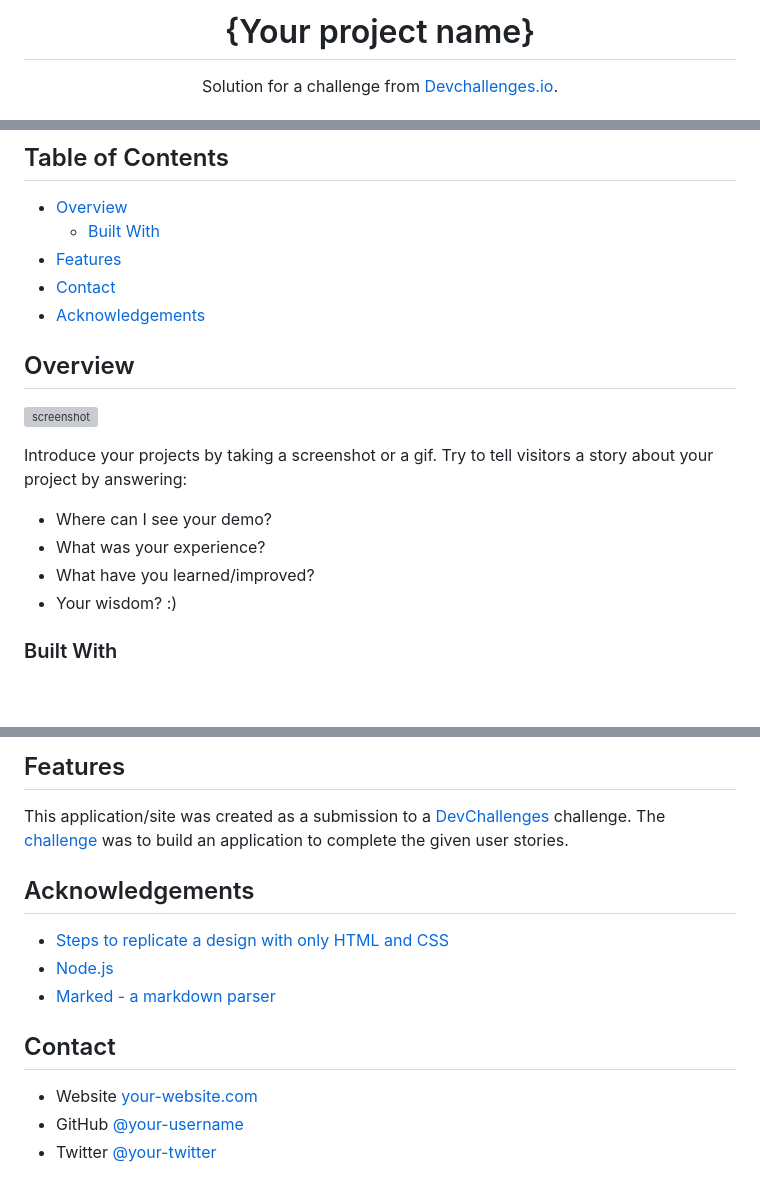
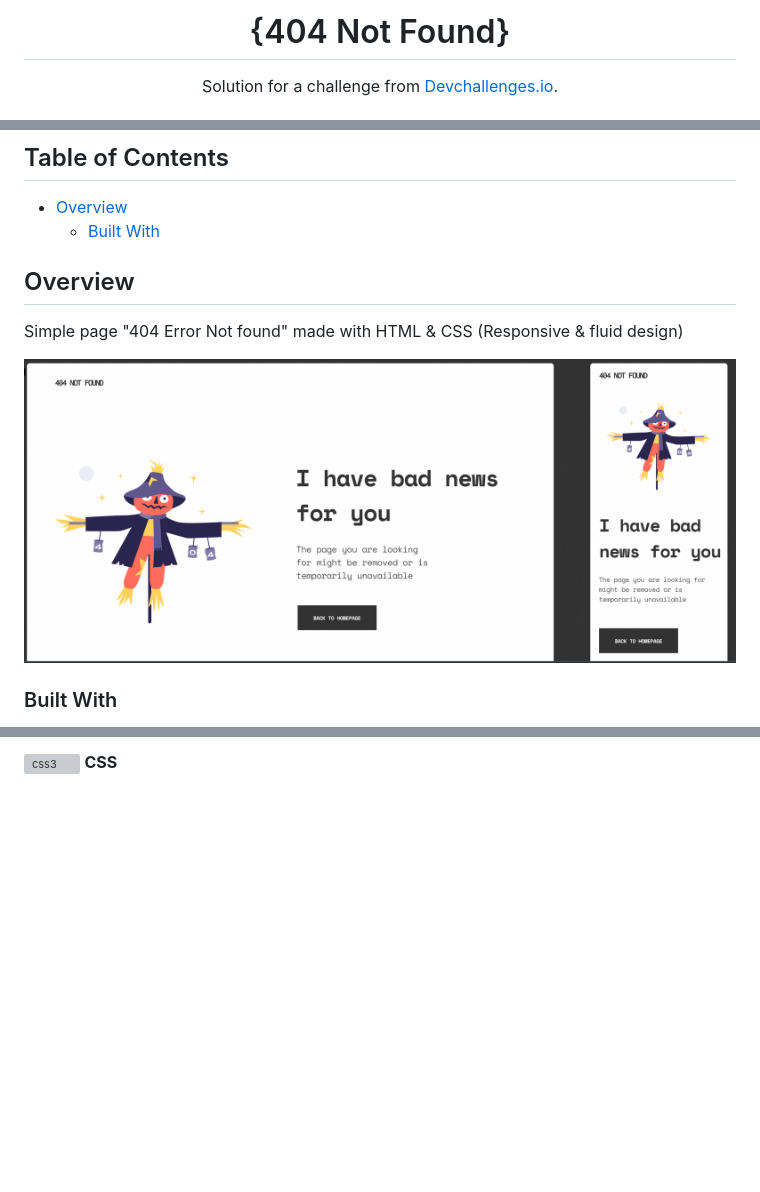
Before and after one commit to franciscocruz29/404_not_found, a Markdown page: README.md, 3 parts joined by grey strips. Drawn GitHub-style; pictures changed too: 404-challenge.png (added); blank space fills up the shorter version; grey boxes are pictures that could not be loaded.

Commit message:
Finished readme

```diff
--- a/README.md
+++ b/README.md
@@ -1,6 +1,6 @@
 <!-- Please update value in the {}  -->
 
-<h1 align="center">{Your project name}</h1>
+<h1 align="center">{404 Not Found}</h1>
 
 <div align="center">
    Solution for a challenge from  <a href="http://devchallenges.io" target="_blank">Devchallenges.io</a>.
@@ -28,22 +24,13 @@
 
 - [Overview](#overview)
   - [Built With](#built-with)
-- [Features](#features)
-- [Contact](#contact)
-- [Acknowledgements](#acknowledgements)
 
 <!-- OVERVIEW -->
 
 ## Overview
+Simple page "404 Error Not found" made with HTML & CSS (Responsive & fluid design)
 
-![screenshot](https://user-images.githubusercontent.com/16707738/92399059-5716eb00-f132-11ea-8b14-bcacdc8ec97b.png)
-
-Introduce your projects by taking a screenshot or a gif. Try to tell visitors a story about your project by answering:
-
-- Where can I see your demo?
-- What was your experience?
-- What have you learned/improved?
-- Your wisdom? :)
+![screenshot](404-challenge.png)
 
 ### Built With
 
@@ -55,21 +41,3 @@ Introduce your projects by taking a screenshot or a gif. Try to tell visitors a
 
-## Features
-
-<!-- List the features of your application or follow the template. Don't share the figma file here :) -->
-
-This application/site was created as a submission to a [DevChallenges](https://devchallenges.io/challenges) challenge. The [challenge](https://devchallenges.io/challenges/wBunSb7FPrIepJZAg0sY) was to build an application to complete the given user stories.
-
-
-## Acknowledgements
-
-<!-- This section should list any articles or add-ons/plugins that helps you to complete the project. This is optional but it will help you in the future. For exmpale -->
-
-- [Steps to replicate a design with only HTML and CSS](https://devchallenges-blogs.web.app/how-to-replicate-design/)
-- [Node.js](https://nodejs.org/)
-- [Marked - a markdown parser](https://github.com/chjj/marked)
-
-## Contact
-
-- Website [your-website.com](https://{your-web-site-link})
-- GitHub [@your-username](https://{github.com/your-usermame})
-- Twitter [@your-twitter](https://{twitter.com/your-username})
+ <a href="https://www.w3schools.com/css/" target="_blank" rel="noreferrer"> <img src="https://raw.githubusercontent.com/devicons/devicon/master/icons/css3/css3-original-wordmark.svg" alt="css3" width="40" height="40"/> </a>
+ **CSS**
```
Also changed, not shown: other parts of README.md (+3 -8 lines), 1 other file.
